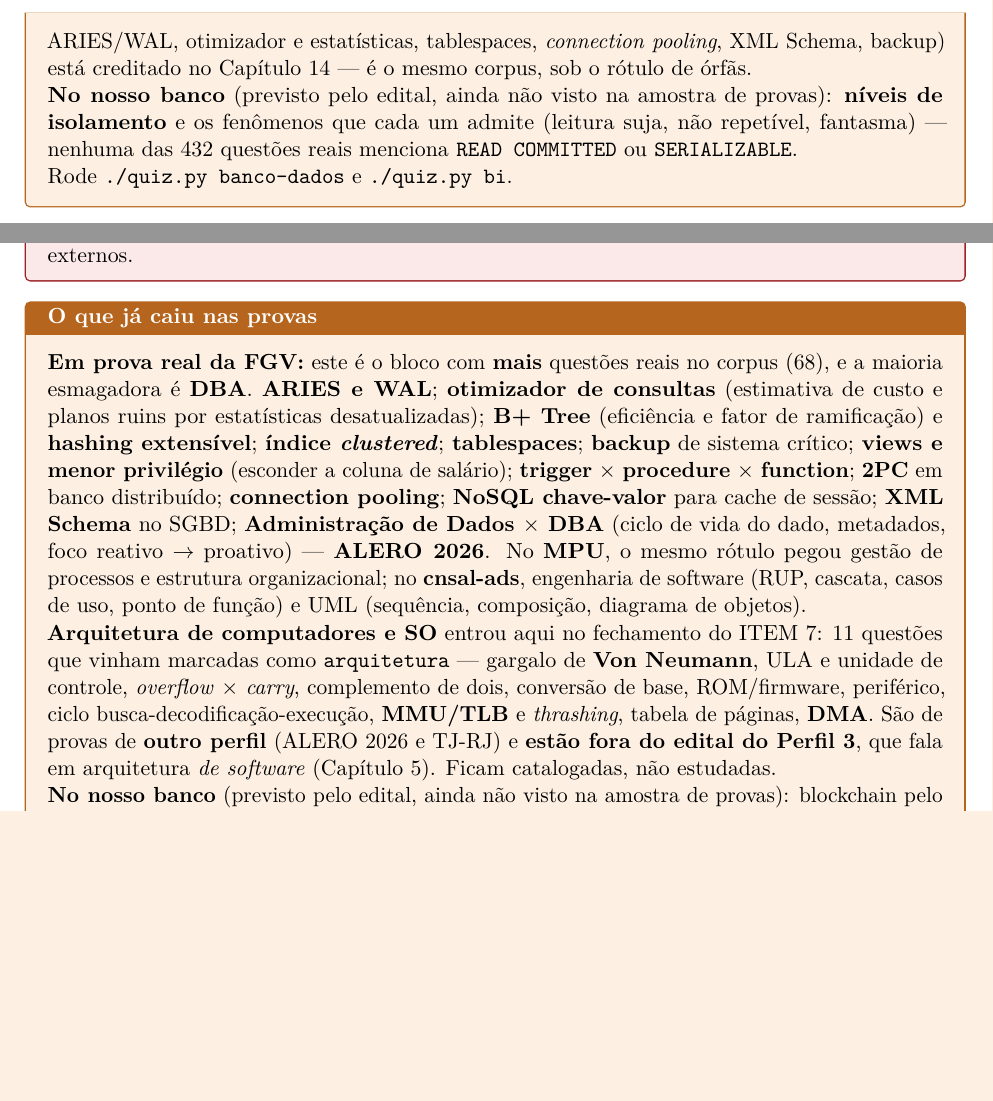
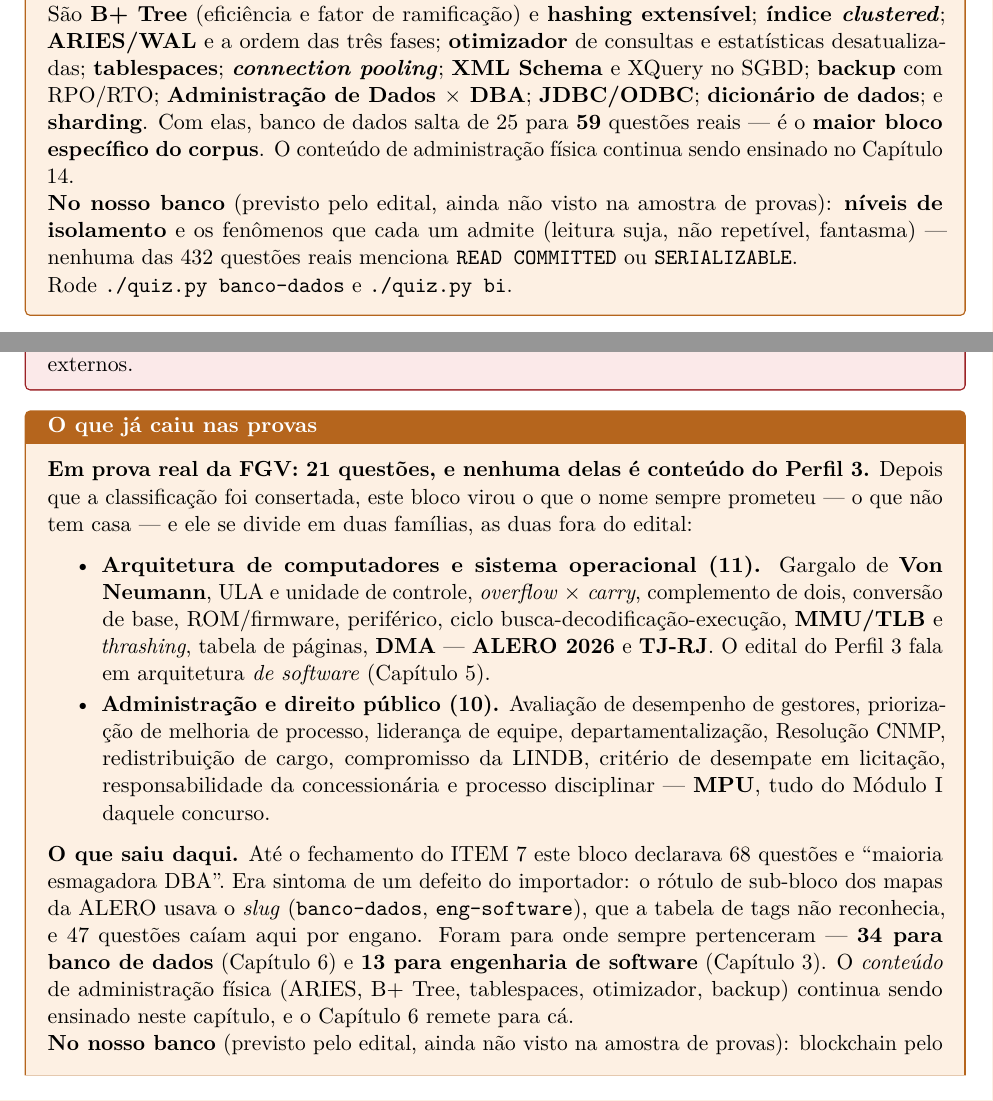
Before and after one commit to bagscul/dataprev, a LaTeX book (apostila/main.tex, which reads apostila/capitulos/05-banco-dados.tex, apostila/capitulos/07-seguranca.tex, apostila/capitulos/13-orfaos.tex): two parts of pages 43 and 91 of 121, joined at a grey line, cut at the place of the change, the shorter picture padded with empty space. The pictures show the PDF file apostila/main.pdf that the author committed with the source.

Commit message:
provas: rotulo em slug nos mapas jogava 47 questoes em `orfaos` por engano
O defeito de fundo que sobrou do conserto do importador. Os mapas da ALERO
escrevem o sub-bloco ora por extenso ("Engenharia de Software"), ora pelo slug
da tag ("eng-software"). A tabela TAGS so conhecia a forma por extenso, entao
o slug nao casava e `tag_de` devolvia o fallback: `orfaos`.

Dois slugs quebravam -- `banco-dados` (34 questoes) e `eng-software` (13). Os
outros (`programacao`, `redes`, `seguranca`, `bi`, `arquitetura`) escapavam por
coincidencia, porque o slug e igual a chave.

O corpus muda de forma:

  banco-dados   25 -> 59   agora o MAIOR bloco especifico
  eng-software  26 -> 39
  orfaos        68 -> 21

Isso desmonta o que o GRUPO C tinha registrado -- "orfaos e o bloco com mais
questoes reais, maioria esmagadora DBA". Aquilo era SINTOMA DESTE BUG, nao um
achado sobre a banca. Com a classificacao certa, orfaos vira o que o nome
promete: 21 questoes em duas familias, arquitetura de computadores/SO (11) e
administracao/direito publico do MPU (10) -- NENHUMA delas conteudo do
Perfil 3.

Material acertado nas duas camadas:
- orfaos: caixa reescrita (as duas familias, e de onde vieram as 47 que
  sairam). A "regra pratica: muita questao orfa e DBA disfarcado" caiu -- era a
  descricao do bug. O CONTEUDO de administracao fisica (ARIES, B+ Tree,
  tablespaces, otimizador, backup) continua sendo ensinado no capitulo, e
  banco-dados remete para ca.
- banco-dados: ganha o paragrafo das 34, com o que cai em cada uma.
- eng-software: 26 -> 39, segundo bloco mais pesado.
- seguranca: dizia "o bloco com mais questoes reais dos especificos"; virou o
  terceiro, atras de banco-dados (59) e eng-software (39).

Garantia mantida: reimportar devolve o arquivo BYTE-IDENTICO, e as 432
questoes batem com o PDF em `q`, `alts` e `tag`. Nenhum `ans`, `why` ou
`erradas` tocado -- o unico campo alterado foi `tag`, em 47 questoes.

PDF recompilado, 121 paginas.

Co-Authored-By: Claude Opus 5 <noreply@anthropic.com>
Claude-Session: https://claude.ai/code/session_01CHWhFCqq1L6Y3H9G8RMcJV

```diff
--- a/apostila/capitulos/05-banco-dados.tex
+++ b/apostila/capitulos/05-banco-dados.tex
@@ -399,10 +399,19 @@ partir das dependências funcionais); \textbf{gatilho $\times$ procedimento
 $\times$ função}, em três questões distintas; VIEW para esconder a coluna de
 salário; NoSQL chave-valor para cache de sessão --- \textbf{ALERO 2026}.
 
-O bloco de \textbf{administração física} da ALERO 2026 (B+ Tree, índice
-\emph{clustered}, hashing extensível, ARIES/WAL, otimizador e estatísticas,
-tablespaces, \emph{connection pooling}, XML Schema, backup) está creditado no
-Capítulo \ref{cap:orfaos} --- é o mesmo corpus, sob o rótulo de órfãs.
+\textbf{E tem mais 34, que só apareceram no fechamento do ITEM 7:} o bloco de
+\textbf{administração física} da \textbf{ALERO 2026} vinha classificado como
+``órfão'' por um defeito do importador. São \textbf{B+ Tree} (eficiência e
+fator de ramificação) e \textbf{hashing extensível}; \textbf{índice
+\emph{clustered}}; \textbf{ARIES/WAL} e a ordem das três fases;
+\textbf{otimizador} de consultas e estatísticas desatualizadas;
+\textbf{tablespaces}; \textbf{\emph{connection pooling}}; \textbf{XML Schema}
+e XQuery no SGBD; \textbf{backup} com RPO/RTO; \textbf{Administração de Dados
+$\times$ DBA}; \textbf{JDBC/ODBC}; \textbf{dicionário de dados}; e
+\textbf{sharding}. Com elas, banco de dados salta de 25 para \textbf{59}
+questões reais --- é o \textbf{maior bloco específico do corpus}. O conteúdo
+de administração física continua sendo ensinado no Capítulo
+\ref{cap:orfaos}.
 
 \textbf{No nosso banco} (previsto pelo edital, ainda não visto na amostra de
 provas): \textbf{níveis de isolamento} e os fenômenos que cada um admite
--- a/apostila/capitulos/07-seguranca.tex
+++ b/apostila/capitulos/07-seguranca.tex
@@ -304,4 +304,3 @@ contenção --- a FGV embaralha essa ordem.
 \end{pegadinha}
 
 \begin{jacaiu}
-\textbf{Em prova real da FGV:} é o bloco com mais questões reais dos
--- a/apostila/capitulos/13-orfaos.tex
+++ b/apostila/capitulos/13-orfaos.tex
@@ -203,31 +203,36 @@ intranet = interna; extranet = estende a intranet a parceiros externos.
 \end{pegadinha}
 
 \begin{jacaiu}
-\textbf{Em prova real da FGV:} este é o bloco com \textbf{mais} questões
-reais no corpus (68), e a maioria esmagadora é \textbf{DBA}. \textbf{ARIES e
-WAL}; \textbf{otimizador de consultas} (estimativa de custo e planos ruins
-por estatísticas desatualizadas); \textbf{B+ Tree} (eficiência e fator de
-ramificação) e \textbf{hashing extensível}; \textbf{índice \emph{clustered}};
-\textbf{tablespaces}; \textbf{backup} de sistema crítico; \textbf{views e
-menor privilégio} (esconder a coluna de salário); \textbf{trigger} $\times$
-\textbf{procedure} $\times$ \textbf{function}; \textbf{2PC} em banco
-distribuído; \textbf{connection pooling}; \textbf{NoSQL chave-valor} para
-cache de sessão; \textbf{XML Schema} no SGBD; \textbf{Administração de Dados
-$\times$ DBA} (ciclo de vida do dado, metadados, foco reativo $\to$
-proativo) --- \textbf{ALERO 2026}. No \textbf{MPU}, o mesmo rótulo pegou
-gestão de processos e estrutura organizacional; no \textbf{cnsal-ads},
-engenharia de software (RUP, cascata, casos de uso, ponto de função) e UML
-(sequência, composição, diagrama de objetos).
+\textbf{Em prova real da FGV: 21 questões, e nenhuma delas é conteúdo do
+Perfil 3.} Depois que a classificação foi consertada, este bloco virou o que o
+nome sempre prometeu --- o que não tem casa --- e ele se divide em duas
+famílias, as duas fora do edital:
 
-\textbf{Arquitetura de computadores e SO} entrou aqui no fechamento do ITEM
-7: 11 questões que vinham marcadas como \texttt{arquitetura} --- gargalo de
-\textbf{Von Neumann}, ULA e unidade de controle, \emph{overflow} $\times$
-\emph{carry}, complemento de dois, conversão de base, ROM/firmware,
+\begin{itemize}
+\item \textbf{Arquitetura de computadores e sistema operacional (11).}
+Gargalo de \textbf{Von Neumann}, ULA e unidade de controle, \emph{overflow}
+$\times$ \emph{carry}, complemento de dois, conversão de base, ROM/firmware,
 periférico, ciclo busca-decodificação-execução, \textbf{MMU/TLB} e
-\emph{thrashing}, tabela de páginas, \textbf{DMA}. São de provas de
-\textbf{outro perfil} (ALERO 2026 e TJ-RJ) e \textbf{estão fora do edital do
-Perfil 3}, que fala em arquitetura \emph{de software} (Capítulo
-\ref{cap:arquitetura}). Ficam catalogadas, não estudadas.
+\emph{thrashing}, tabela de páginas, \textbf{DMA} --- \textbf{ALERO 2026} e
+\textbf{TJ-RJ}. O edital do Perfil 3 fala em arquitetura \emph{de software}
+(Capítulo \ref{cap:arquitetura}).
+\item \textbf{Administração e direito público (10).} Avaliação de desempenho
+de gestores, priorização de melhoria de processo, liderança de equipe,
+departamentalização, Resolução CNMP, redistribuição de cargo, compromisso da
+LINDB, critério de desempate em licitação, responsabilidade da concessionária
+e processo disciplinar --- \textbf{MPU}, tudo do Módulo I daquele concurso.
+\end{itemize}
+
+\textbf{O que saiu daqui.} Até o fechamento do ITEM 7 este bloco declarava 68
+questões e ``maioria esmagadora DBA''. Era sintoma de um defeito do
+importador: o rótulo de sub-bloco dos mapas da ALERO usava o \emph{slug}
+(\texttt{banco-dados}, \texttt{eng-software}), que a tabela de tags não
+reconhecia, e 47 questões caíam aqui por engano. Foram para onde sempre
+pertenceram --- \textbf{34 para banco de dados} (Capítulo
+\ref{cap:banco-dados}) e \textbf{13 para engenharia de software} (Capítulo
+\ref{cap:eng-software}). O \emph{conteúdo} de administração física (ARIES,
+B+ Tree, tablespaces, otimizador, backup) continua sendo ensinado neste
+capítulo, e o Capítulo \ref{cap:banco-dados} remete para cá.
 
 \textbf{No nosso banco} (previsto pelo edital, ainda não visto na amostra de
 provas): blockchain pelo encadeamento de hash; RPA; low-code; os Vs do Big
```
Also changed, not shown: apostila/capitulos/02-eng-software.tex (+2 -2 lines), resumo/banco-dados.md (+11 -4 lines), resumo/eng-software.md (+2 -2 lines), resumo/orfaos.md (+29 -23 lines), resumo/seguranca.md (+3 -2 lines), CHANGELOG.md, apostila/main.pdf, apostila/capitulos/07-seguranca.tex (4 more changed lines), apostila/capitulos/13-orfaos.tex (8 more changed lines), 2 other files.
